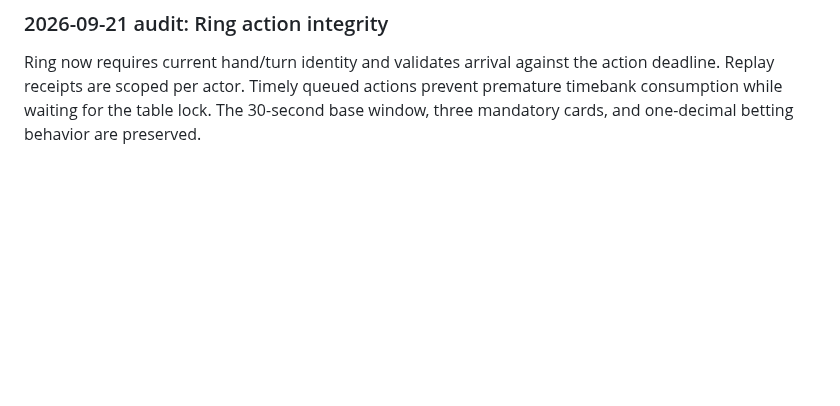
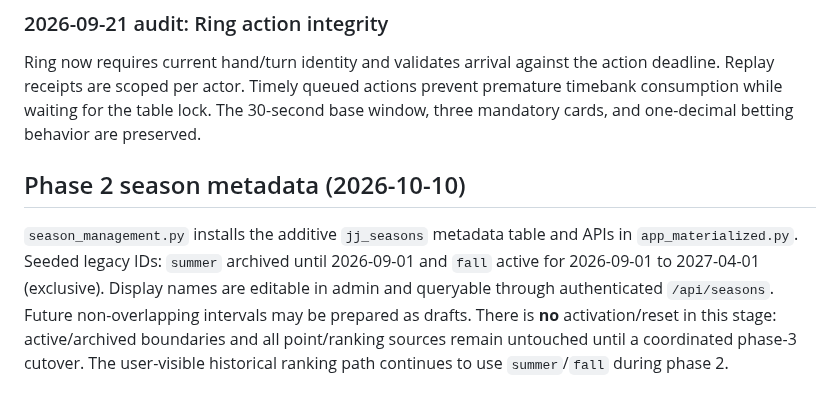
Before and after one commit to sanoken0201-beep/jj-arena-live, a Markdown page: docs/PROJECT_STATE.md, the part around the change. Drawn GitHub-style; blank space fills up the shorter version.

Commit message:
docs(seasons): document metadata-only phase two and safe rollover boundary

```diff
--- a/docs/PROJECT_STATE.md
+++ b/docs/PROJECT_STATE.md
@@ -237,3 +237,8 @@ The server is authoritative for card consumption, deadlines and forced folds. Th
 ### 2026-09-21 audit: Ring action integrity
 
 Ring now requires current hand/turn identity and validates arrival against the action deadline. Replay receipts are scoped per actor. Timely queued actions prevent premature timebank consumption while waiting for the table lock. The 30-second base window, three mandatory cards, and one-decimal betting behavior are preserved.
+
+
+## Phase 2 season metadata (2026-10-10)
+
+`season_management.py` installs the additive `jj_seasons` metadata table and APIs in `app_materialized.py`. Seeded legacy IDs: `summer` archived until 2026-09-01 and `fall` active for 2026-09-01 to 2027-04-01 (exclusive). Display names are editable in admin and queryable through authenticated `/api/seasons`. Future non-overlapping intervals may be prepared as drafts. There is **no** activation/reset in this stage: active/archived boundaries and all point/ranking sources remain untouched until a coordinated phase-3 cutover. The user-visible historical ranking path continues to use `summer`/`fall` during phase 2.
```
